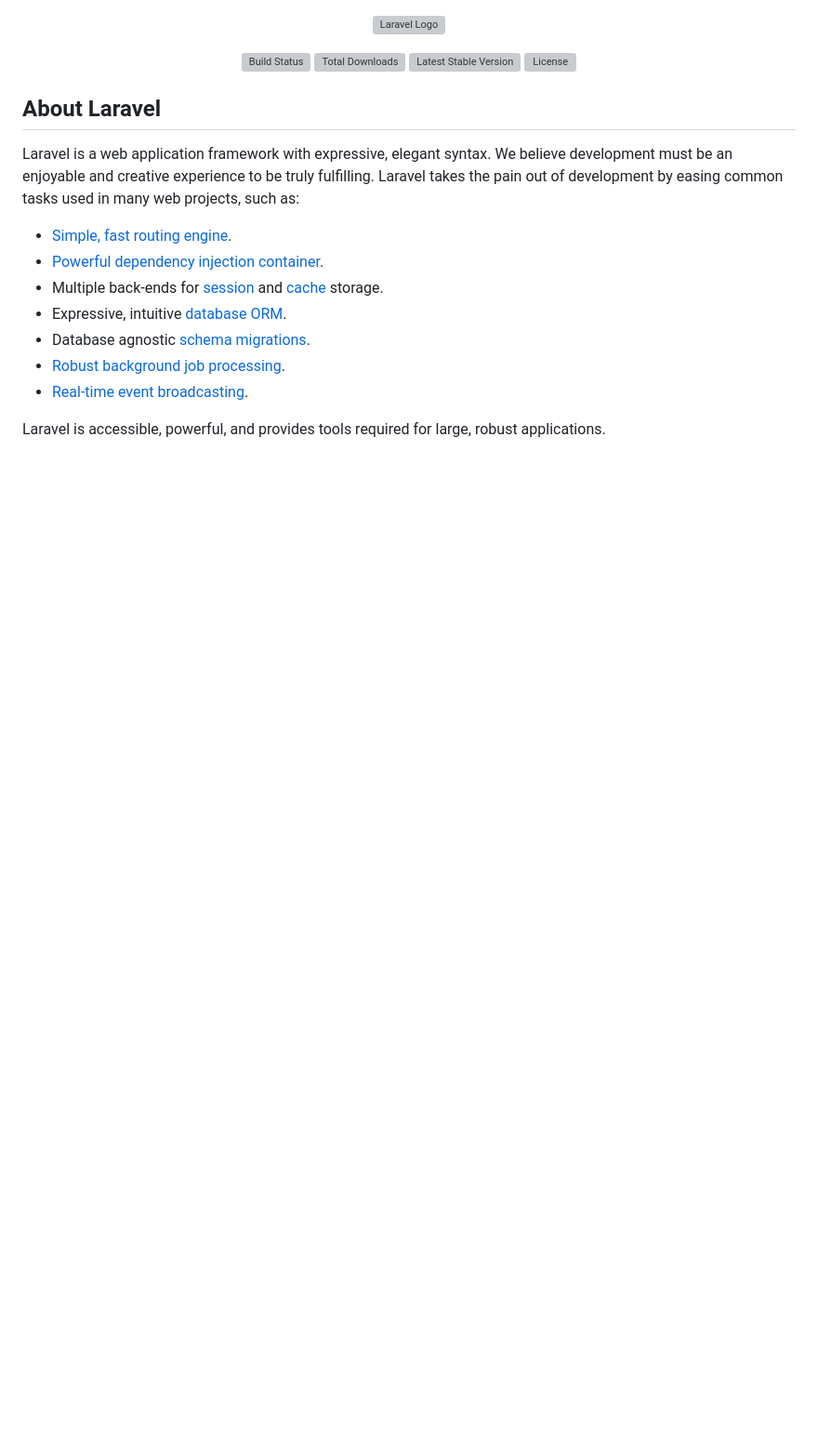
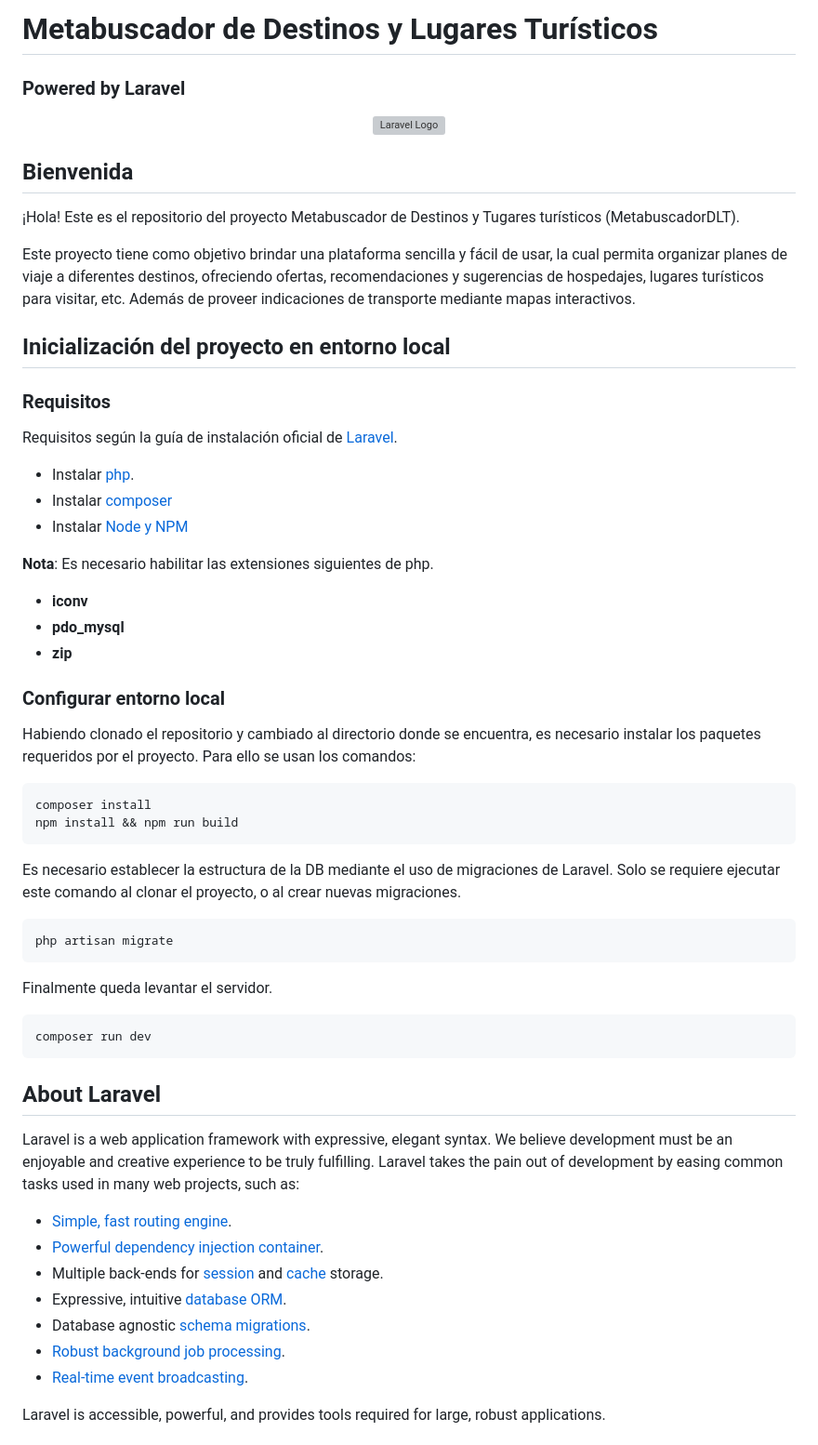
Before and after one commit to wadagz/MetabuscadorDLT, a Markdown page: README.md, the part around the change printed below. Shown: that part at 93% size. Rendered like a GitHub page; blank space fills up the shorter version; grey boxes are pictures that could not be loaded.

Commit message:
Modificado README.md
Agregado instrucciones de instalación de herramientas necesarias y
levantamiento del entorno local.

````diff
--- a/README.md
+++ b/README.md
@@ -1,11 +1,57 @@
+# Metabuscador de Destinos y Lugares Turísticos
+
+### Powered by Laravel
 <p align="center"><a href="https://laravel.com" target="_blank"><img src="https://raw.githubusercontent.com/laravel/art/master/logo-lockup/5%20SVG/2%20CMYK/1%20Full%20Color/laravel-logolockup-cmyk-red.svg" width="400" alt="Laravel Logo"></a></p>
 
-<p align="center">
-<a href="https://github.com/laravel/framework/actions"><img src="https://github.com/laravel/framework/workflows/tests/badge.svg" alt="Build Status"></a>
-<a href="https://packagist.org/packages/laravel/framework"><img src="https://img.shields.io/packagist/dt/laravel/framework" alt="Total Downloads"></a>
-<a href="https://packagist.org/packages/laravel/framework"><img src="https://img.shields.io/packagist/v/laravel/framework" alt="Latest Stable Version"></a>
-<a href="https://packagist.org/packages/laravel/framework"><img src="https://img.shields.io/packagist/l/laravel/framework" alt="License"></a>
-</p>
+## Bienvenida
+
+¡Hola! Este es el repositorio del proyecto Metabuscador de Destinos y Tugares
+turísticos (MetabuscadorDLT).
+
+Este proyecto tiene como objetivo brindar una plataforma sencilla y fácil de
+usar, la cual permita organizar planes de viaje a diferentes destinos,
+ofreciendo ofertas, recomendaciones y sugerencias de hospedajes, lugares
+turísticos para visitar, etc. Además de proveer indicaciones de transporte
+mediante mapas interactivos.
+
+## Inicialización del proyecto en entorno local
+
+### Requisitos
+
+Requisitos según la guía de instalación oficial de [Laravel](https://laravel.com/docs/11.x/installation).
+
+- Instalar [php](https://www.php.net/).
+- Instalar [composer](https://getcomposer.org/)
+- Instalar [Node y NPM](https://nodejs.org/)
+
+**Nota**: Es necesario habilitar las extensiones siguientes de php.
+- **iconv**
+- **pdo\_mysql**
+- **zip**
+
+### Configurar entorno local
+
+Habiendo clonado el repositorio y cambiado al directorio donde se encuentra, es
+necesario instalar los paquetes requeridos por el proyecto. Para ello se usan
+los comandos:
+
+```sh
+composer install
+npm install && npm run build
+```
+
+Es necesario establecer la estructura de la DB mediante el uso de migraciones de
+Laravel. Solo se requiere ejecutar este comando al clonar el proyecto, o al crear nuevas migraciones.
+
+```sh
+php artisan migrate
+```
+
+Finalmente queda levantar el servidor.
+
+```sh
+composer run dev
+```
 
 ## About Laravel
 
````
Also changed, not shown: other parts of README.md (+0 -36 lines).
